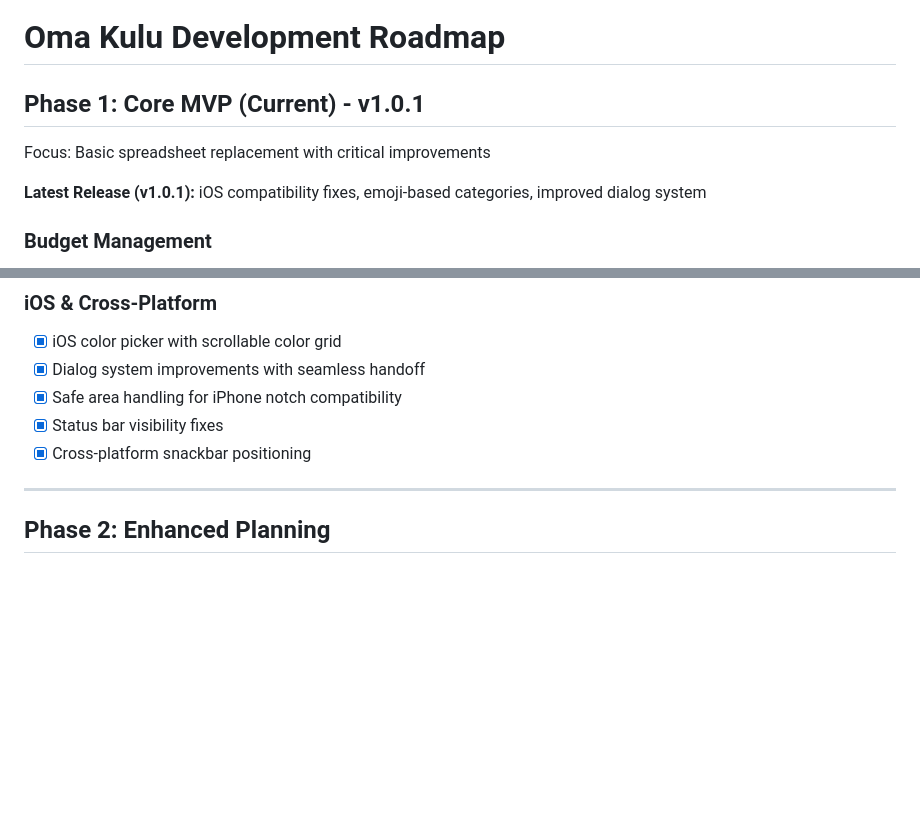
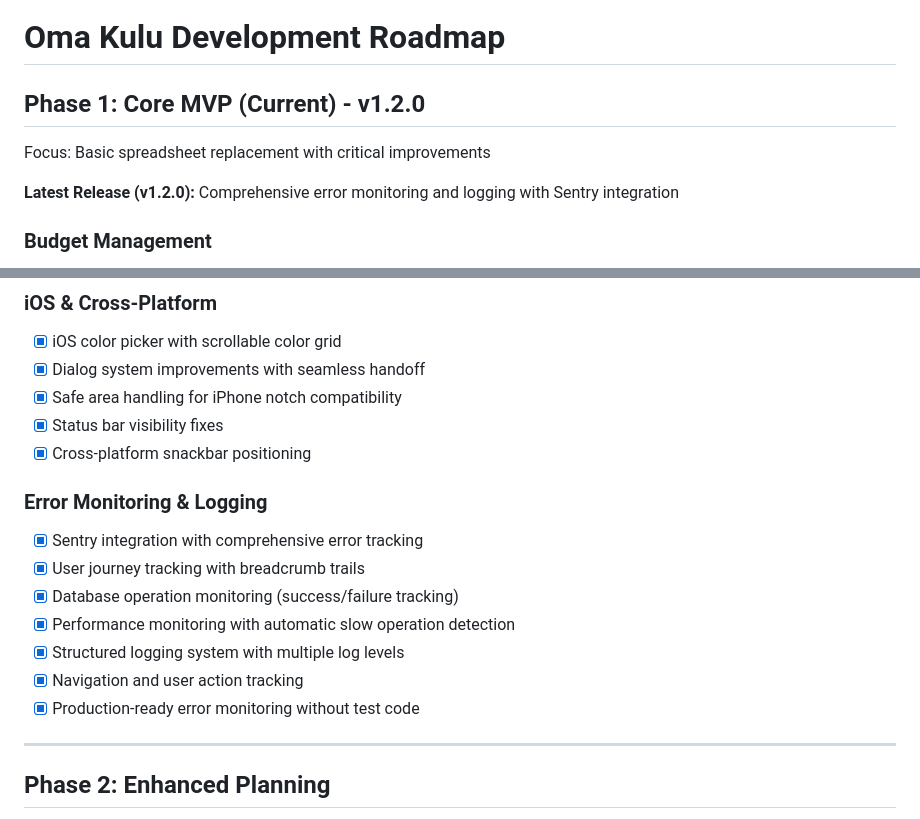
Before and after one commit to binbalenci/oma-kulu, a Markdown page: docs/ROADMAP.md, 2 parts joined by grey strips. Drawn GitHub-style; blank space fills up the shorter version.

```diff
--- a/docs/ROADMAP.md
+++ b/docs/ROADMAP.md
@@ -1,10 +1,10 @@
 # Oma Kulu Development Roadmap
 
-## Phase 1: Core MVP (Current) - v1.0.1
+## Phase 1: Core MVP (Current) - v1.2.0
 
 Focus: Basic spreadsheet replacement with critical improvements
 
-**Latest Release (v1.0.1):** iOS compatibility fixes, emoji-based categories, improved dialog system
+**Latest Release (v1.2.0):** Comprehensive error monitoring and logging with Sentry integration
 
 ### Budget Management
 
@@ -37,6 +37,16 @@ Focus: Basic spreadsheet replacement with critical improvements
 - [x] Safe area handling for iPhone notch compatibility
 - [x] Status bar visibility fixes
 - [x] Cross-platform snackbar positioning
+
+### Error Monitoring & Logging
+
+- [x] Sentry integration with comprehensive error tracking
+- [x] User journey tracking with breadcrumb trails
+- [x] Database operation monitoring (success/failure tracking)
+- [x] Performance monitoring with automatic slow operation detection
+- [x] Structured logging system with multiple log levels
+- [x] Navigation and user action tracking
+- [x] Production-ready error monitoring without test code
 
 ---
 
```
Also changed, not shown: other parts of docs/ROADMAP.md (+1 -1 lines), README.md (+0 -25 lines), docs/APP_SPEC.md (+52 -1 lines).
